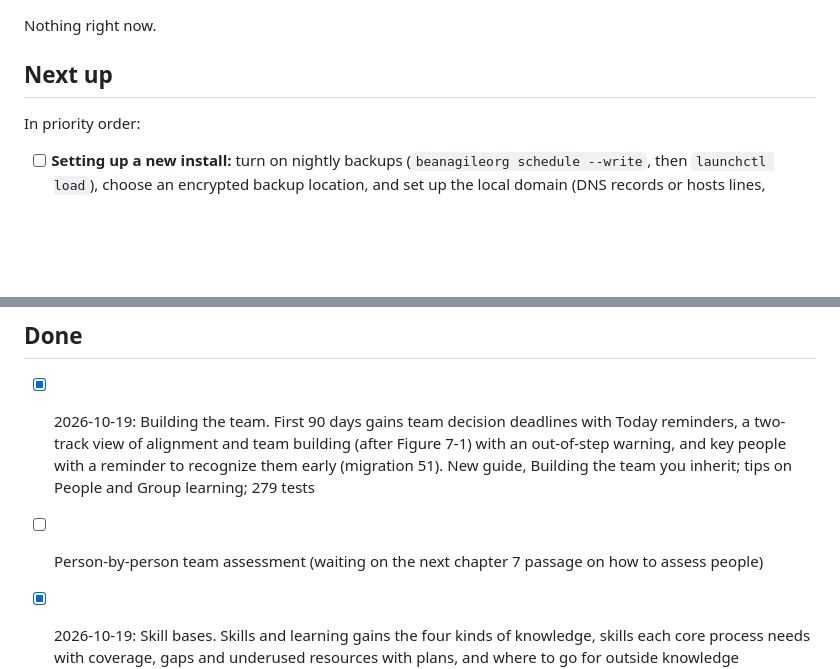
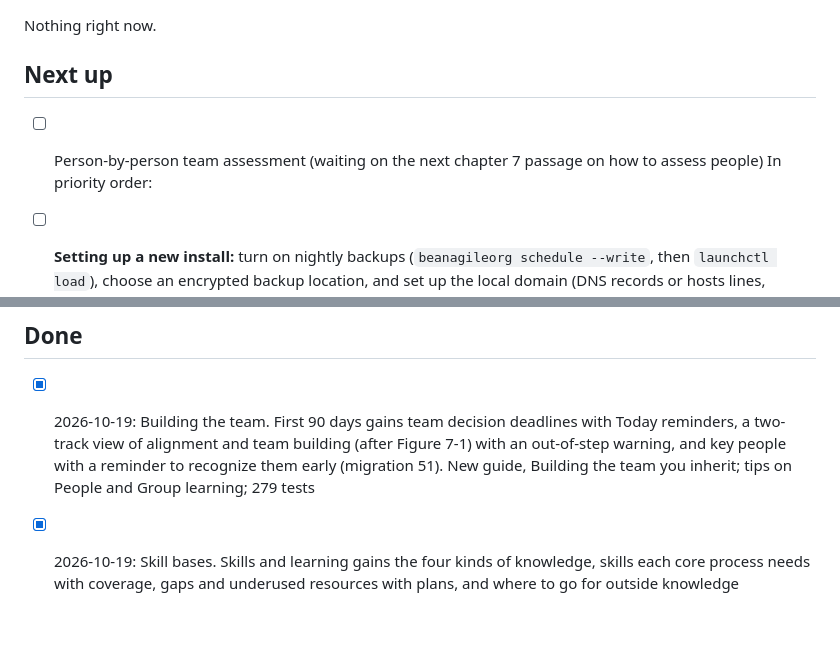
Before and after one commit to plutado/beanagileorg, a Markdown page: BACKLOG.md, 2 parts joined by grey strips. GitHub-like rendering; blank space fills up the shorter version.

Commit message:
Backlog: person-by-person assessment goes under Next up
Co-Authored-By: Claude Opus 5.5 <noreply@anthropic.com>

```diff
--- a/BACKLOG.md
+++ b/BACKLOG.md
@@ -10,6 +10,7 @@ Nothing right now.
 
 ## Next up
 
+- [ ] Person-by-person team assessment (waiting on the next chapter 7 passage on how to assess people)
 In priority order:
 
 - [ ] **Setting up a new install:** turn on nightly backups (`beanagileorg schedule --write`, then `launchctl load`), choose an encrypted backup location, and set up the local domain (DNS records or hosts lines, Caddy, `caddy trust`) per docs/local-domain.md; publish site/ with the cat video for the public beanagile.org
@@ -138,7 +139,6 @@ In priority order:
 ## Done
 
 - [x] 2026-10-19: Building the team. First 90 days gains team decision deadlines with Today reminders, a two-track view of alignment and team building (after Figure 7-1) with an out-of-step warning, and key people with a reminder to recognize them early (migration 51). New guide, Building the team you inherit; tips on People and Group learning; 279 tests
-- [ ] Person-by-person team assessment (waiting on the next chapter 7 passage on how to assess people)
 - [x] 2026-10-19: Skill bases. Skills and learning gains the four kinds of knowledge, skills each core process needs with coverage, gaps and underused resources with plans, and where to go for outside knowledge (migration 50). The alignment page answers the six closing questions from the check. Guide practices; tips on Skills and Culture; 278 tests
 - [x] 2026-10-19: Core processes. A new page lists the team's processes with owner, importance, aim (execution or innovation), ratings on productivity, timeliness, reliability and quality linked to metrics, a focus-now limit of three, and a swimlane workflow map (after Figure 6-2) that can start from the SDLC; bottlenecks and failing handoffs become dev-sync items or risks (migration 49). Guide practices; tips on Core processes and SDLC; 277 tests
 - [x] 2026-10-19: Shaping structure. The alignment check's structure section gains its four parts with fit ratings, four balances (now and should be), the common problems linked to RACI, the Scrum of Scrums and Metrics, a caution that structure allocates power, and a Scrum lens (migration 48). Guide practices; tips on RACI and Teams; 273 tests
```
